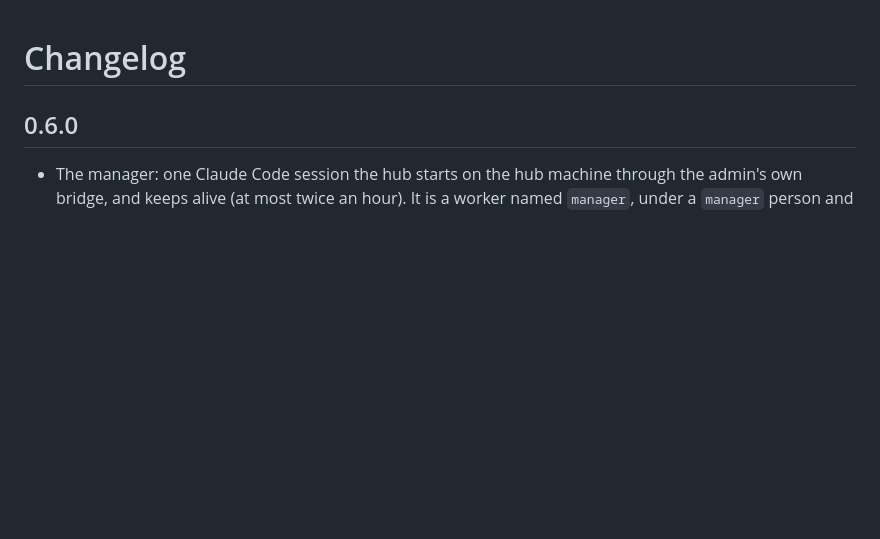
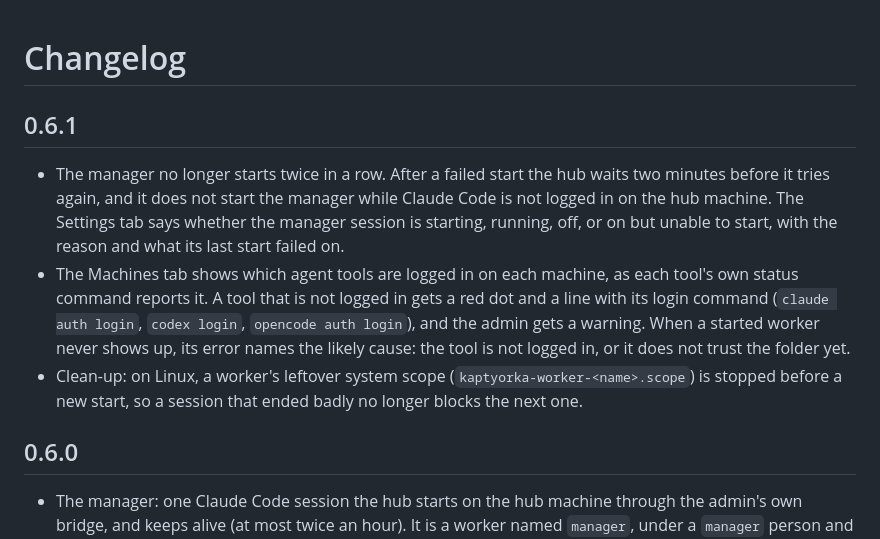
Before and after one commit to narek-mn/kaptyorka, a Markdown page: CHANGELOG.md, the part around the change. Drawn GitHub-style; blank space fills up the shorter version.

```diff
--- a/CHANGELOG.md
+++ b/CHANGELOG.md
@@ -1,4 +1,10 @@
 # Changelog
+
+## 0.6.1
+
+- The manager no longer starts twice in a row. After a failed start the hub waits two minutes before it tries again, and it does not start the manager while Claude Code is not logged in on the hub machine. The Settings tab says whether the manager session is starting, running, off, or on but unable to start, with the reason and what its last start failed on.
+- The Machines tab shows which agent tools are logged in on each machine, as each tool's own status command reports it. A tool that is not logged in gets a red dot and a line with its login command (`claude auth login`, `codex login`, `opencode auth login`), and the admin gets a warning. When a started worker never shows up, its error names the likely cause: the tool is not logged in, or it does not trust the folder yet.
+- Clean-up: on Linux, a worker's leftover system scope (`kaptyorka-worker-<name>.scope`) is stopped before a new start, so a session that ended badly no longer blocks the next one.
 
 ## 0.6.0
 
```
Also changed, not shown: README.md (+2 -2 lines), docs/screens/machines-login-phone.png (added), docs/screens/machines-login.png (added), docs/screens/settings-manager-reason.png (added), 8 other files.
